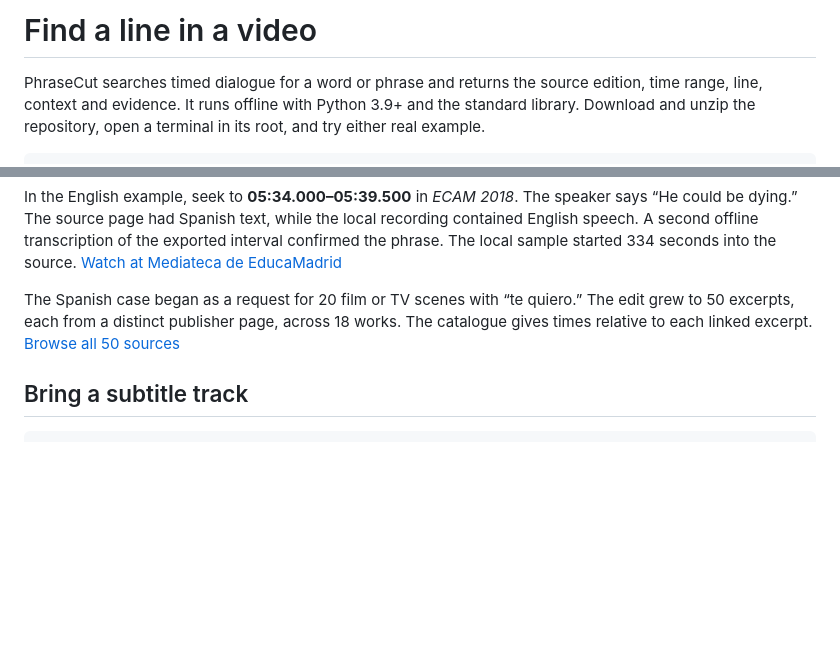
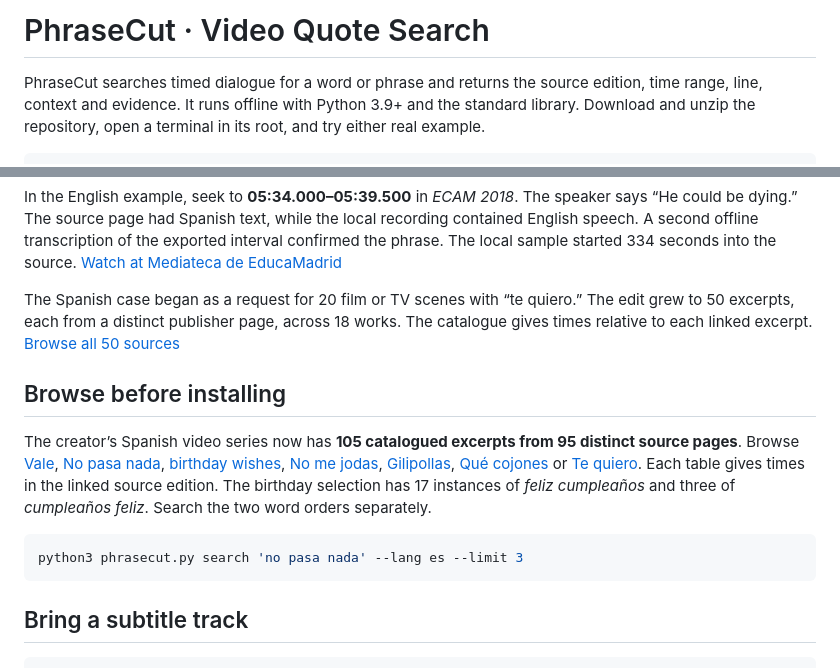
Before and after one commit to wzinian-star/phrasecut-video-search, a Markdown page: docs/english.md, 2 parts joined by grey strips. Rendered like a GitHub page; blank space fills up the shorter version.

````diff
--- a/docs/english.md
+++ b/docs/english.md
@@ -1,4 +1,4 @@
-# Find a line in a video
+# PhraseCut · Video Quote Search
 
 PhraseCut searches timed dialogue for a word or phrase and returns the source edition, time range, line, context and evidence. It runs offline with Python 3.9+ and the standard library. Download and unzip the repository, open a terminal in its root, and try either real example.
 
@@ -10,6 +10,14 @@ python3 phrasecut.py search 'te quiero' --lang es --limit 2
 In the English example, seek to **05:34.000–05:39.500** in *ECAM 2018*. The speaker says “He could be dying.” The source page had Spanish text, while the local recording contained English speech. A second offline transcription of the exported interval confirmed the phrase. The local sample started 334 seconds into the source. [Watch at Mediateca de EducaMadrid](https://mediateca.educa.madrid.org/video/s676kx3asrhxjy77)
 
 The Spanish case began as a request for 20 film or TV scenes with “te quiero.” The edit grew to 50 excerpts, each from a distinct publisher page, across 18 works. The catalogue gives times relative to each linked excerpt. [Browse all 50 sources](te-quiero.md)
+
+## Browse before installing
+
+The creator’s Spanish video series now has **105 catalogued excerpts from 95 distinct source pages**. Browse [Vale](screening-room.md#vale), [No pasa nada](screening-room.md#no-pasa-nada), [birthday wishes](screening-room.md#birthday), [No me jodas](screening-room.md#no-me-jodas), [Gilipollas](screening-room.md#gilipollas), [Qué cojones](screening-room.md#que-cojones) or [Te quiero](te-quiero.md). Each table gives times in the linked source edition. The birthday selection has 17 instances of *feliz cumpleaños* and three of *cumpleaños feliz*. Search the two word orders separately.
+
+```sh
+python3 phrasecut.py search 'no pasa nada' --lang es --limit 3
+```
 
 ## Bring a subtitle track
 
````
Also changed, not shown: README.md (+23 -6 lines), docs/screening-room.md (added, +127 -0 lines), docs/assets/cover-birthday-landscape.jpg (added), docs/assets/cover-birthday-portrait.jpg (added), docs/assets/cover-no-pasa-nada.jpg (added), docs/assets/cover-te-quiero.jpg (added), docs/assets/cover-vale.jpg (added), 3 other files.
